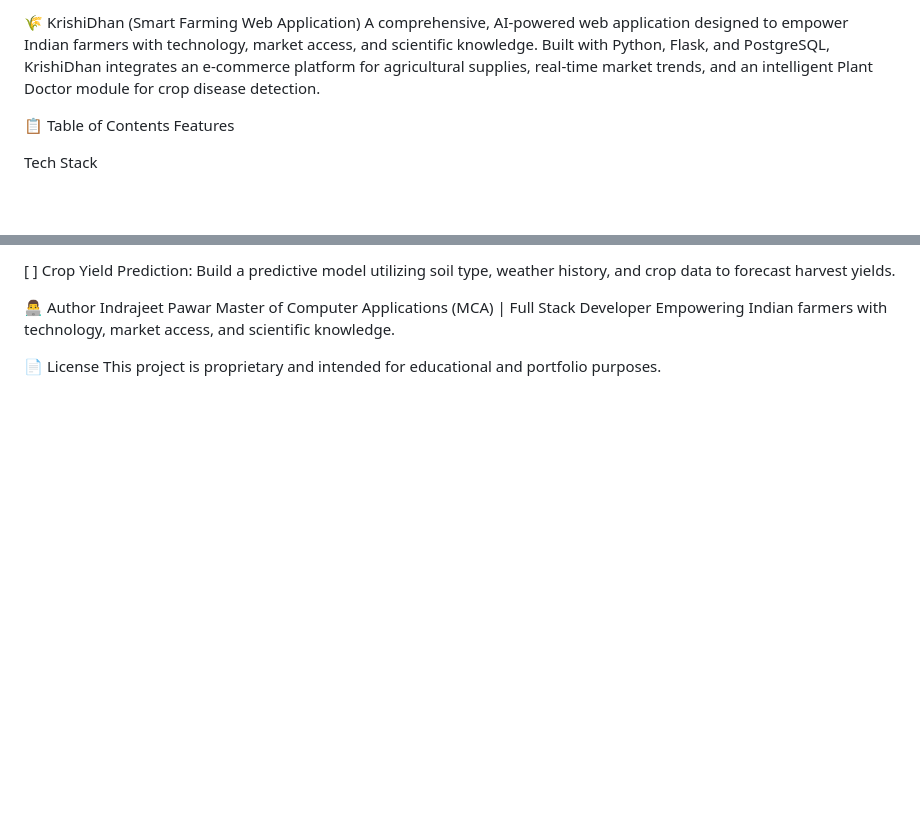
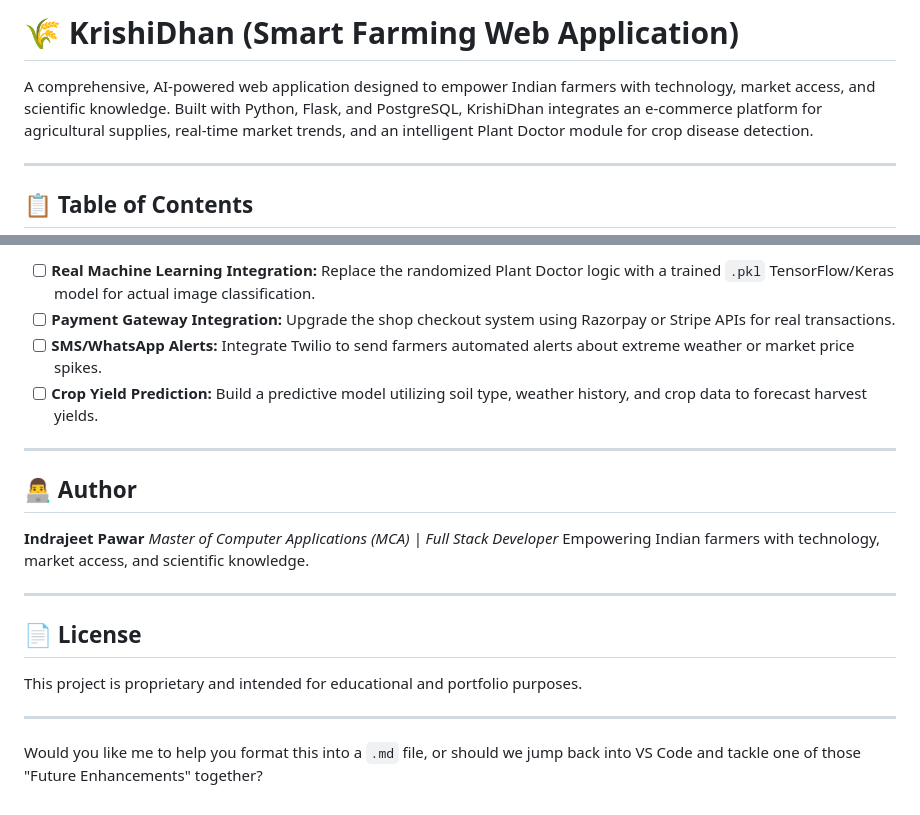
Before and after one commit to pawarindrajeet/KrishiDhan, a Markdown page: README.md, 2 parts joined by grey strips. Drawn GitHub-style; blank space fills up the shorter version.

```diff
--- a/README.md
+++ b/README.md
@@ -1,8 +1,8 @@
-🌾 KrishiDhan (Smart Farming Web Application)
+# 🌾 KrishiDhan (Smart Farming Web Application)
+
 A comprehensive, AI-powered web application designed to empower Indian farmers with technology, market access, and scientific knowledge. Built with Python, Flask, and PostgreSQL, KrishiDhan integrates an e-commerce platform for agricultural supplies, real-time market trends, and an intelligent Plant Doctor module for crop disease detection.
 
-📋 Table of Contents
-Features
+---
 
-Tech Stack
+## 📋 Table of Contents
 
@@ -173,8 +190,21 @@ GET /farmer_activity - Joins users, orders, and farmer_crops tables for oversigh
 
-[ ] Crop Yield Prediction: Build a predictive model utilizing soil type, weather history, and crop data to forecast harvest yields.
+* [ ] **Real Machine Learning Integration:** Replace the randomized Plant Doctor logic with a trained `.pkl` TensorFlow/Keras model for actual image classification.
+* [ ] **Payment Gateway Integration:** Upgrade the shop checkout system using Razorpay or Stripe APIs for real transactions.
+* [ ] **SMS/WhatsApp Alerts:** Integrate Twilio to send farmers automated alerts about extreme weather or market price spikes.
+* [ ] **Crop Yield Prediction:** Build a predictive model utilizing soil type, weather history, and crop data to forecast harvest yields.
 
-👨‍💻 Author
-Indrajeet Pawar Master of Computer Applications (MCA) | Full Stack Developer Empowering Indian farmers with technology, market access, and scientific knowledge.
+---
 
-📄 License
+## 👨‍💻 Author
+
+**Indrajeet Pawar** *Master of Computer Applications (MCA) | Full Stack Developer* Empowering Indian farmers with technology, market access, and scientific knowledge.
+
+---
+
+## 📄 License
+
 This project is proprietary and intended for educational and portfolio purposes.
+
+---
+
+Would you like me to help you format this into a `.md` file, or should we jump back into VS Code and tackle one of those "Future Enhancements" together?
```
Also changed, not shown: other parts of README.md (+102 -85 lines).
